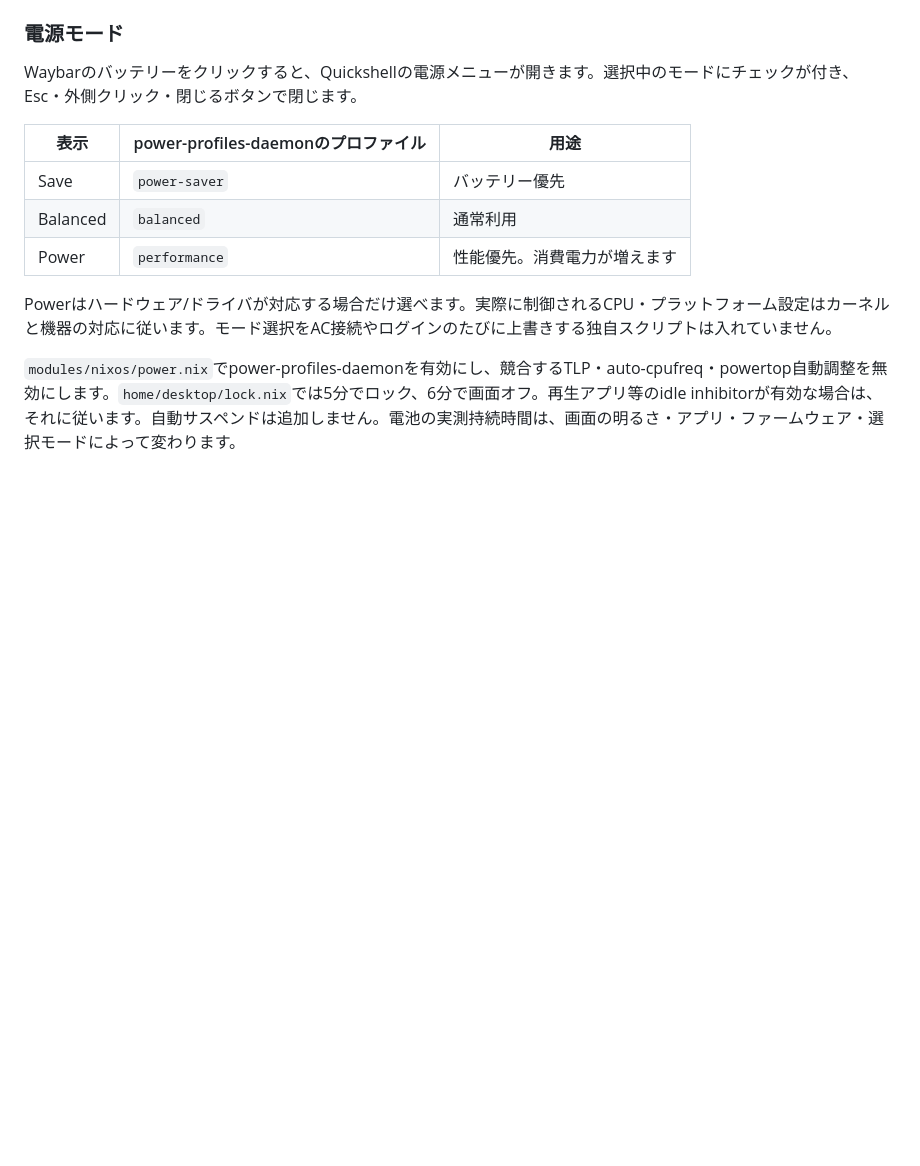
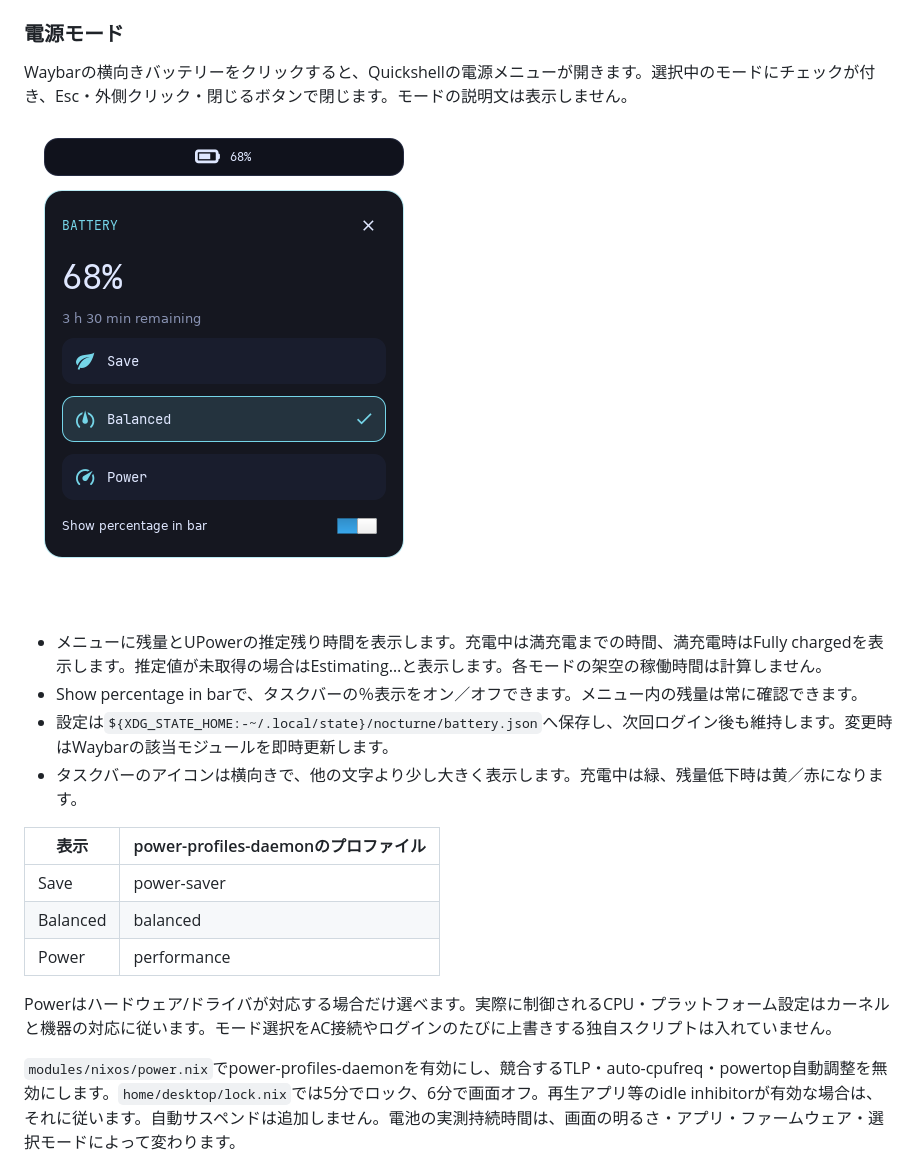
Before and after one commit to hirochin0/NixOS-Nocturne, a Markdown page: README.md, the part around one of its changes. Rendered like a GitHub page; pictures changed too: docs/power-preview.png (added); blank space fills up the shorter version.

```diff
--- a/README.md
+++ b/README.md
@@ -256,13 +257,20 @@ Marketplaceで選んだ内容は自動でGitには保存されません。別PC
 
 ### 電源モード
 
-Waybarのバッテリーをクリックすると、Quickshellの電源メニューが開きます。選択中のモードにチェックが付き、Esc・外側クリック・閉じるボタンで閉じます。
+Waybarの横向きバッテリーをクリックすると、Quickshellの電源メニューが開きます。選択中のモードにチェックが付き、Esc・外側クリック・閉じるボタンで閉じます。モードの説明文は表示しません。
 
-| 表示 | power-profiles-daemonのプロファイル | 用途 |
-|---|---|---|
-| Save | `power-saver` | バッテリー優先 |
-| Balanced | `balanced` | 通常利用 |
-| Power | `performance` | 性能優先。消費電力が増えます |
+![バッテリーメニューの描画プレビュー（値はデモ用）](docs/power-preview.png)
+
+- メニューに残量とUPowerの推定残り時間を表示します。充電中は満充電までの時間、満充電時はFully chargedを表示します。推定値が未取得の場合はEstimating…と表示します。各モードの架空の稼働時間は計算しません。
+- Show percentage in barで、タスクバーの％表示をオン／オフできます。メニュー内の残量は常に確認できます。
+- 設定は`${XDG_STATE_HOME:-~/.local/state}/nocturne/battery.json`へ保存し、次回ログイン後も維持します。変更時はWaybarの該当モジュールを即時更新します。
+- タスクバーのアイコンは横向きで、他の文字より少し大きく表示します。充電中は緑、残量低下時は黄／赤になります。
+
+| 表示 | power-profiles-daemonのプロファイル |
+|---|---|
+| Save | power-saver |
+| Balanced | balanced |
+| Power | performance |
 
 Powerはハードウェア/ドライバが対応する場合だけ選べます。実際に制御されるCPU・プラットフォーム設定はカーネルと機器の対応に従います。モード選択をAC接続やログインのたびに上書きする独自スクリプトは入れていません。
 
```
Also changed, not shown: other parts of README.md (+5 -4 lines), docs/VALIDATION.md (+20 -0 lines), docs/login-preview.png, 15 other files.
